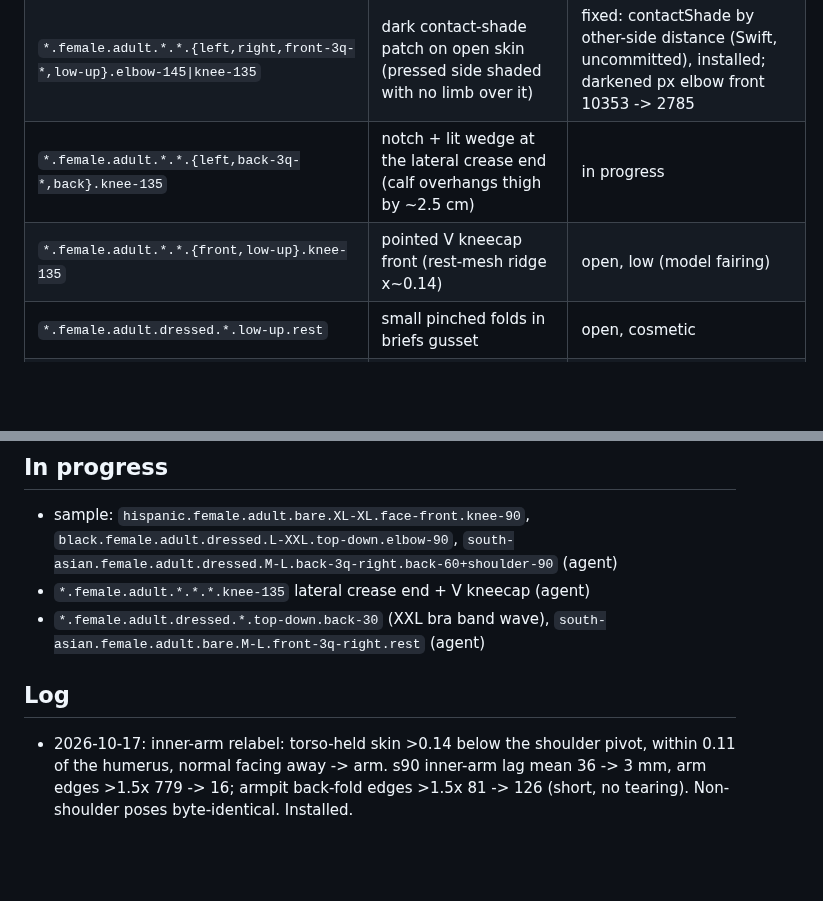
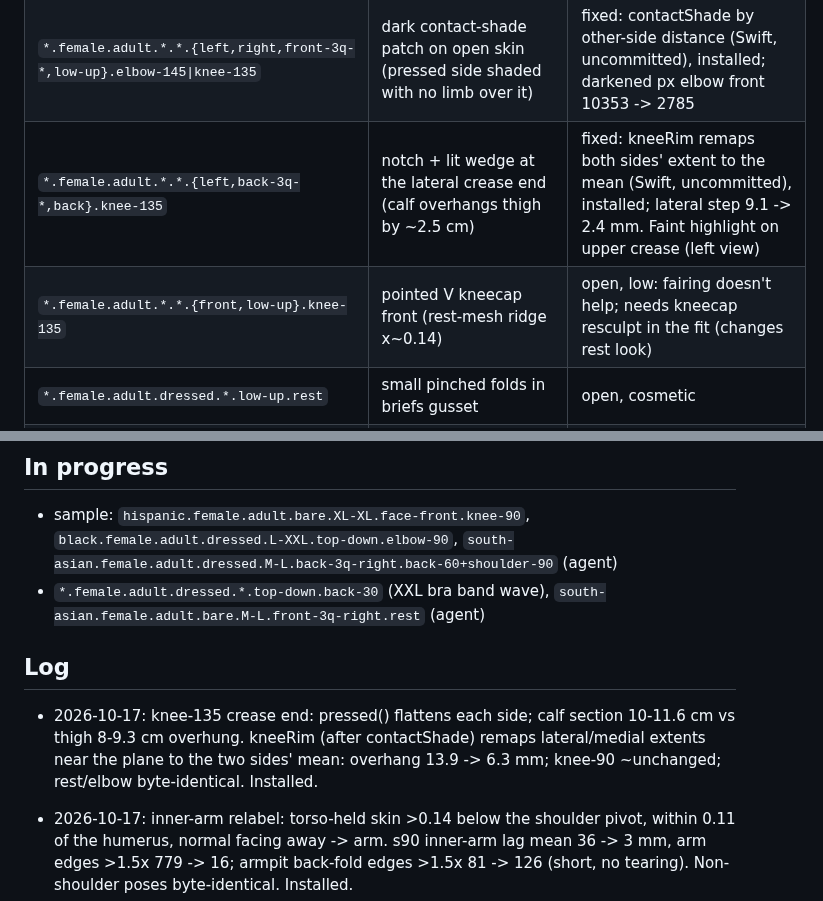
Before and after one commit to solomonxie/every-body, a Markdown page: testing/body-checkpoints.md, 2 parts joined by grey strips. Drawn GitHub-style; blank space fills up the shorter version.

Commit message:
Checkpoints: knee rim shipped, kneecap needs resculpt

```diff
--- a/testing/body-checkpoints.md
+++ b/testing/body-checkpoints.md
@@ -52,8 +52,8 @@ Render: app renderer `scripts/render_body/render.sh` (needs Mac unlocked), else
 | `*.female.adult.dressed.*.back-3q-*\|right\|top-down.shoulder-90\|160` | back bra strap ripple/facets (garment kept chord pinch; normals ignored relax) | fixed: wrapGarment (Swift, uncommitted), installed; check on device + frame time. Tip of strap at shoulder top still crumpled |
 | `*.female.adult.*.*.*.shoulder-90` | upper-arm underside sags, kink near elbow: inner-arm strip bound to back/ribs, share 0.55-0.98 | fixed: inner-arm relabel in shoulderShares (Swift, uncommitted), installed; armpit max stretch +1-4% |
 | `*.female.adult.*.*.{left,right,front-3q-*,low-up}.elbow-145\|knee-135` | dark contact-shade patch on open skin (pressed side shaded with no limb over it) | fixed: contactShade by other-side distance (Swift, uncommitted), installed; darkened px elbow front 10353 -> 2785 |
-| `*.female.adult.*.*.{left,back-3q-*,back}.knee-135` | notch + lit wedge at the lateral crease end (calf overhangs thigh by ~2.5 cm) | in progress |
-| `*.female.adult.*.*.{front,low-up}.knee-135` | pointed V kneecap front (rest-mesh ridge x~0.14) | open, low (model fairing) |
+| `*.female.adult.*.*.{left,back-3q-*,back}.knee-135` | notch + lit wedge at the lateral crease end (calf overhangs thigh by ~2.5 cm) | fixed: kneeRim remaps both sides' extent to the mean (Swift, uncommitted), installed; lateral step 9.1 -> 2.4 mm. Faint highlight on upper crease (left view) |
+| `*.female.adult.*.*.{front,low-up}.knee-135` | pointed V kneecap front (rest-mesh ridge x~0.14) | open, low: fairing doesn't help; needs kneecap resculpt in the fit (changes rest look) |
 | `*.female.adult.dressed.*.low-up.rest` | small pinched folds in briefs gusset | open, cosmetic |
 | `*.*.adult.*.*.*.shoulder-160` | top of shoulder slightly squashed after armpit smoothing (man max stretch 4.7×) | check on device |
 | `*.*.child.*.base.face-side.rest` | sharp faceted flap in front of the ear (base-head ears moved rigidly) | open |
@@ -92,10 +92,11 @@ Render: app renderer `scripts/render_body/render.sh` (needs Mac unlocked), else
 ## In progress
 
 - sample: `hispanic.female.adult.bare.XL-XL.face-front.knee-90`, `black.female.adult.dressed.L-XXL.top-down.elbow-90`, `south-asian.female.adult.dressed.M-L.back-3q-right.back-60+shoulder-90` (agent)
-- `*.female.adult.*.*.*.knee-135` lateral crease end + V kneecap (agent)
 - `*.female.adult.dressed.*.top-down.back-30` (XXL bra band wave), `south-asian.female.adult.bare.M-L.front-3q-right.rest` (agent)
 
 ## Log
+
+- 2026-10-17: knee-135 crease end: pressed() flattens each side; calf section 10-11.6 cm vs thigh 8-9.3 cm overhung. kneeRim (after contactShade) remaps lateral/medial extents near the plane to the two sides' mean: overhang 13.9 -> 6.3 mm; knee-90 ~unchanged; rest/elbow byte-identical. Installed.
 
 - 2026-10-17: inner-arm relabel: torso-held skin >0.14 below the shoulder pivot, within 0.11 of the humerus, normal facing away -> arm. s90 inner-arm lag mean 36 -> 3 mm, arm edges >1.5x 779 -> 16; armpit back-fold edges >1.5x 81 -> 126 (short, no tearing). Non-shoulder poses byte-identical. Installed.
 
```
